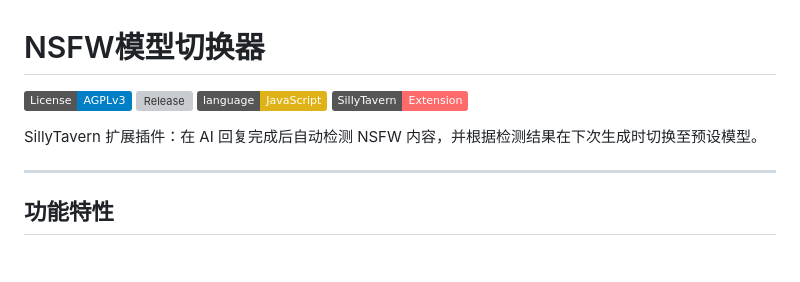
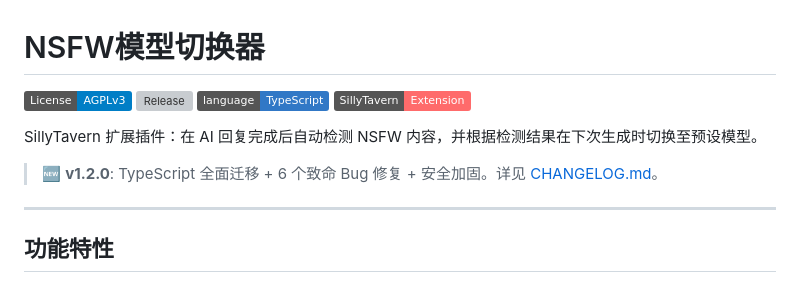
Before and after one commit to ICU-bit/sillytavern-auto-model-switcher, a Markdown page: README.md, the part around one of its changes. Drawn GitHub-style; badges without logos; blank space fills up the shorter version; grey boxes are pictures that could not be loaded.

```diff
--- a/README.md
+++ b/README.md
@@ -2,10 +2,12 @@
 
 [![License: AGPL v3](https://img.shields.io/badge/License-AGPLv3-blue.svg)](LICENSE)
 [![Release](https://img.shields.io/github/v/release/ICU-bit/sillytavern-auto-model-switcher)](https://github.com/ICU-bit/sillytavern-auto-model-switcher/releases)
-[![JavaScript](https://img.shields.io/badge/language-JavaScript-yellow.svg)](index.js)
+[![TypeScript](https://img.shields.io/badge/language-TypeScript-3178C6.svg)](src/index.ts)
 [![SillyTavern](https://img.shields.io/badge/SillyTavern-Extension-FF6B6B.svg)](https://sillytavern.app)
 
 SillyTavern 扩展插件：在 AI 回复完成后自动检测 NSFW 内容，并根据检测结果在下次生成时切换至预设模型。
+
+> 🆕 **v1.2.0**: TypeScript 全面迁移 + 6 个致命 Bug 修复 + 安全加固。详见 [CHANGELOG.md](CHANGELOG.md)。
 
 ---
 
```
Also changed, not shown: other parts of README.md (+52 -19 lines).
